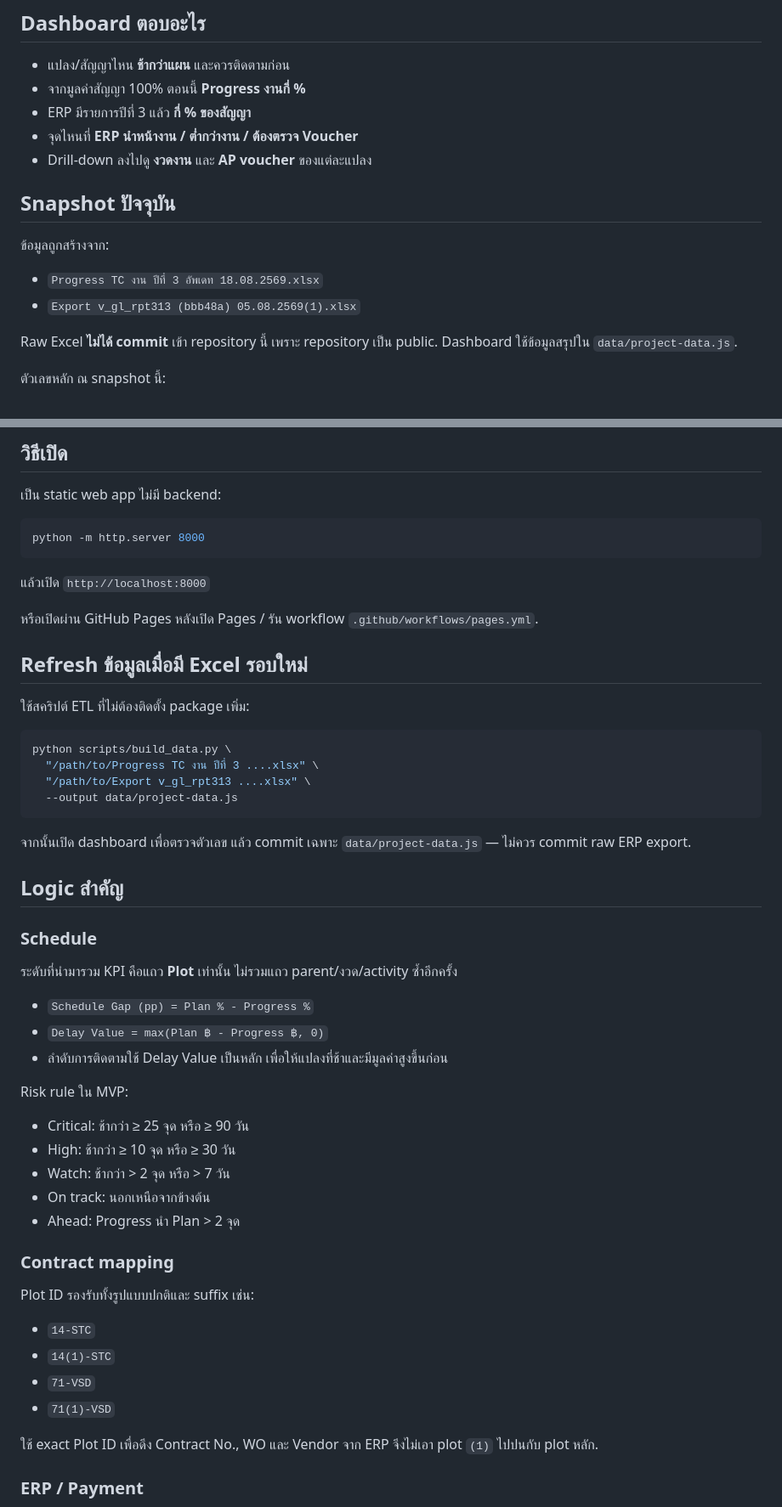
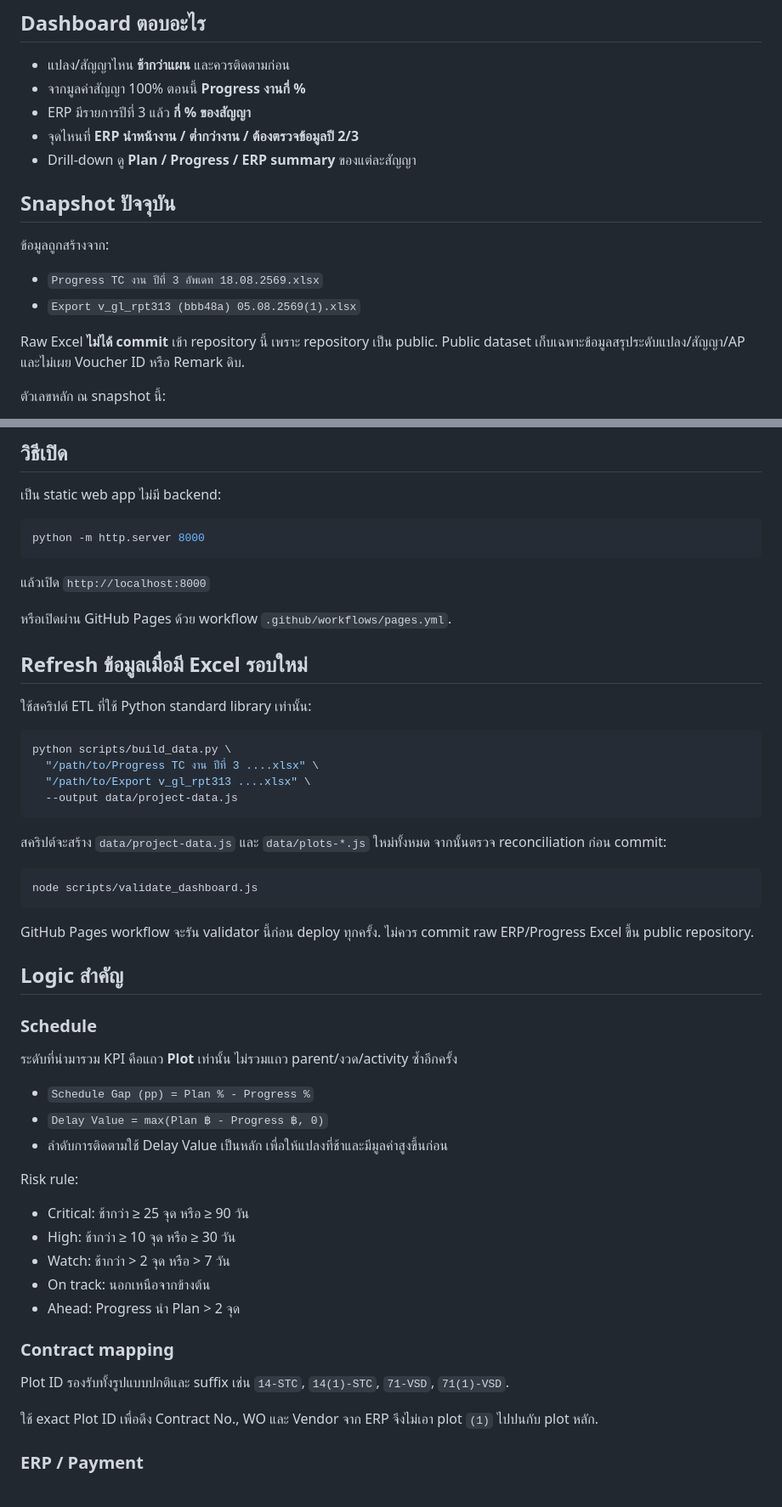
Before and after one commit to saratchai1/project-management, a Markdown page: README.md, 2 parts joined by grey strips. Shown at 85% size. Drawn GitHub-style.

Commit message:
Document secure refresh and validation workflow

````diff
--- a/README.md
+++ b/README.md
@@ -7,8 +7,8 @@ Dashboard สำหรับติดตามโครงการปลูก/
 - แปลง/สัญญาไหน **ช้ากว่าแผน** และควรติดตามก่อน
 - จากมูลค่าสัญญา 100% ตอนนี้ **Progress งานกี่ %**
 - ERP มีรายการปีที่ 3 แล้ว **กี่ % ของสัญญา**
-- จุดไหนที่ **ERP นำหน้างาน / ต่ำกว่างาน / ต้องตรวจ Voucher**
-- Drill-down ลงไปดู **งวดงาน** และ **AP voucher** ของแต่ละแปลง
+- จุดไหนที่ **ERP นำหน้างาน / ต่ำกว่างาน / ต้องตรวจข้อมูลปี 2/3**
+- Drill-down ดู **Plan / Progress / ERP summary** ของแต่ละสัญญา
 
 ## Snapshot ปัจจุบัน
 
@@ -17,7 +17,7 @@ Dashboard สำหรับติดตามโครงการปลูก/
 - `Progress TC งาน ปีที่ 3 อัพเดท 18.08.2569.xlsx`
 - `Export v_gl_rpt313 (bbb48a) 05.08.2569(1).xlsx`
 
-Raw Excel **ไม่ได้ commit** เข้า repository นี้ เพราะ repository เป็น public. Dashboard ใช้ข้อมูลสรุปใน `data/project-data.js`.
+Raw Excel **ไม่ได้ commit** เข้า repository นี้ เพราะ repository เป็น public. Public dataset เก็บเฉพาะข้อมูลสรุประดับแปลง/สัญญา/AP และไม่เผย Voucher ID หรือ Remark ดิบ.
 
 ตัวเลขหลัก ณ snapshot นี้:
 
@@ -39,11 +39,11 @@ python -m http.server 8000
 
 แล้วเปิด `http://localhost:8000`
 
-หรือเปิดผ่าน GitHub Pages หลังเปิด Pages / รัน workflow `.github/workflows/pages.yml`.
+หรือเปิดผ่าน GitHub Pages ด้วย workflow `.github/workflows/pages.yml`.
 
 ## Refresh ข้อมูลเมื่อมี Excel รอบใหม่
 
-ใช้สคริปต์ ETL ที่ไม่ต้องติดตั้ง package เพิ่ม:
+ใช้สคริปต์ ETL ที่ใช้ Python standard library เท่านั้น:
 
 ```bash
 python scripts/build_data.py \
@@ -52,7 +52,13 @@ python scripts/build_data.py \
   --output data/project-data.js
 ```
 
-จากนั้นเปิด dashboard เพื่อตรวจตัวเลข แล้ว commit เฉพาะ `data/project-data.js` — ไม่ควร commit raw ERP export.
+สคริปต์จะสร้าง `data/project-data.js` และ `data/plots-*.js` ใหม่ทั้งหมด จากนั้นตรวจ reconciliation ก่อน commit:
+
+```bash
+node scripts/validate_dashboard.js
+```
+
+GitHub Pages workflow จะรัน validator นี้ก่อน deploy ทุกครั้ง. ไม่ควร commit raw ERP/Progress Excel ขึ้น public repository.
 
 ## Logic สำคัญ
 
@@ -64,7 +70,7 @@ python scripts/build_data.py \
 - `Delay Value = max(Plan ฿ - Progress ฿, 0)`
 - ลำดับการติดตามใช้ Delay Value เป็นหลัก เพื่อให้แปลงที่ช้าและมีมูลค่าสูงขึ้นก่อน
 
-Risk rule ใน MVP:
+Risk rule:
 
 - Critical: ช้ากว่า ≥ 25 จุด หรือ ≥ 90 วัน
 - High: ช้ากว่า ≥ 10 จุด หรือ ≥ 30 วัน
@@ -74,12 +80,7 @@ Risk rule ใน MVP:
 
 ### Contract mapping
 
-Plot ID รองรับทั้งรูปแบบปกติและ suffix เช่น:
-
-- `14-STC`
-- `14(1)-STC`
-- `71-VSD`
-- `71(1)-VSD`
+Plot ID รองรับทั้งรูปแบบปกติและ suffix เช่น `14-STC`, `14(1)-STC`, `71-VSD`, `71(1)-VSD`.
 
 ใช้ exact Plot ID เพื่อดึง Contract No., WO และ Vendor จาก ERP จึงไม่เอา plot `(1)` ไปปนกับ plot หลัก.
 
````
Also changed, not shown: other parts of README.md (+2 -1 lines).
